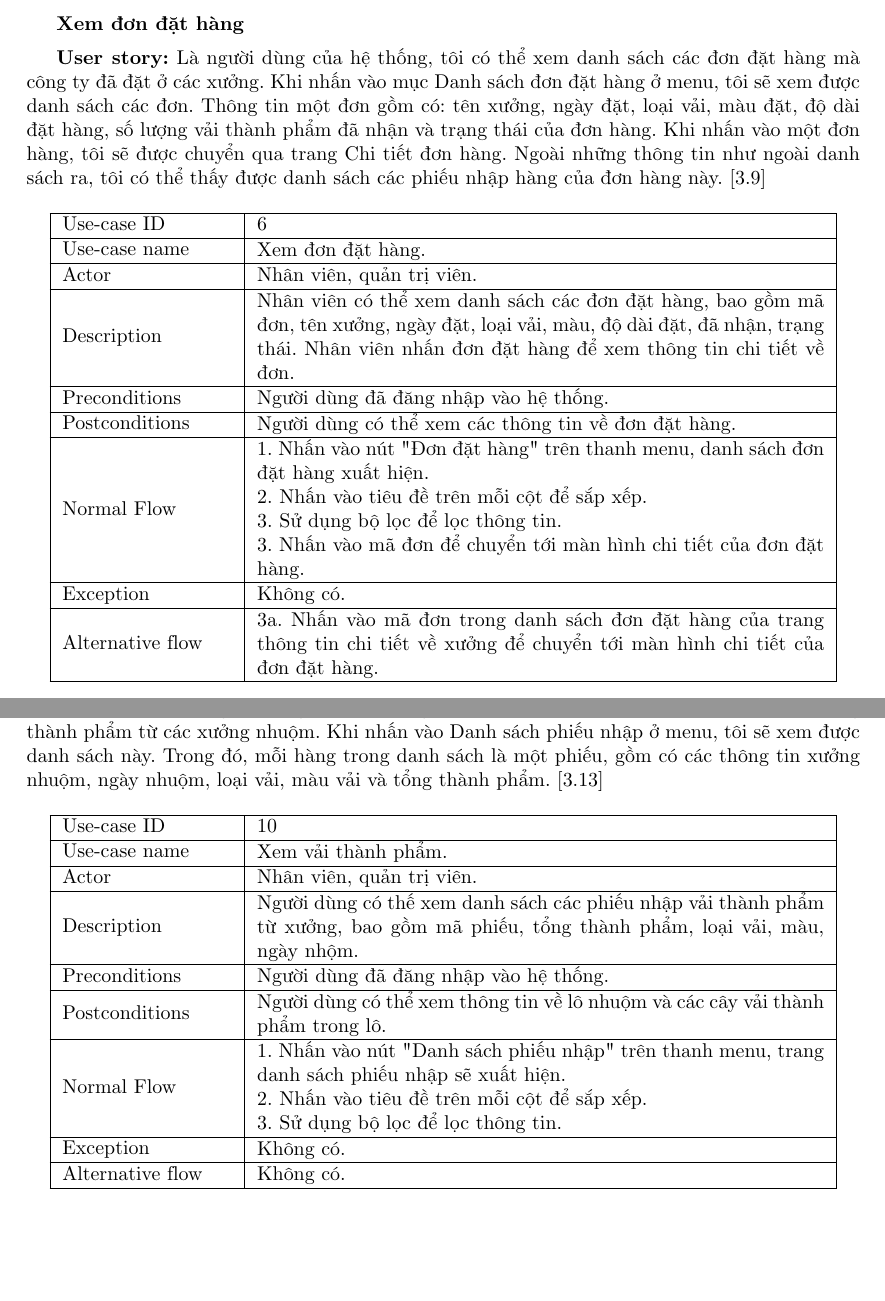
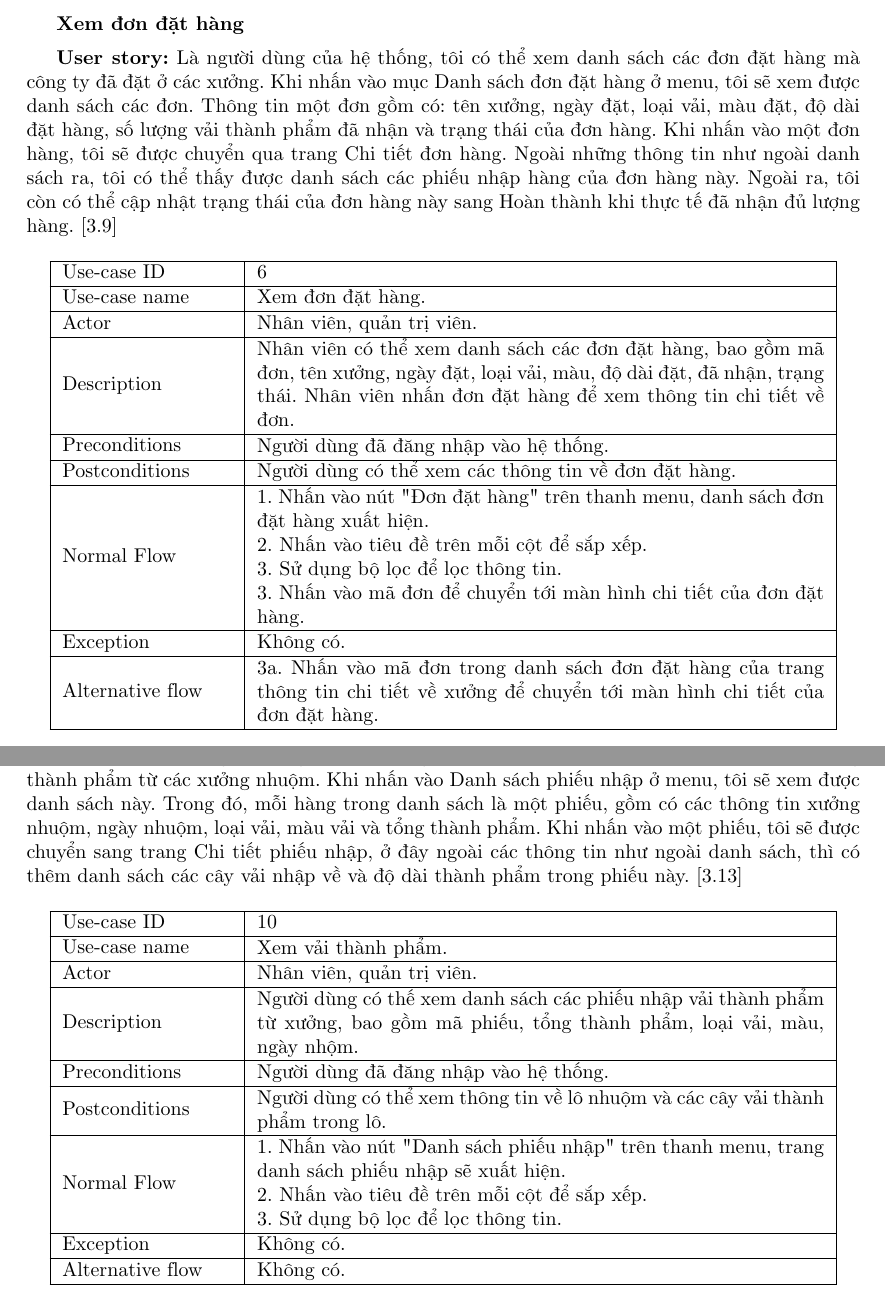
Before and after one commit to trungtinh961/Report_LVTN, a LaTeX document (LVTN_report.tex, which reads Text/Requires/usecase.tex): two parts of pages 35 and 38 of 65, joined at a grey line, cut so that both start at the same text, the shorter picture padded with empty space. Compiled offline with pdfLaTeX.

Commit message:
Updates from Overleaf

```diff
--- a/Text/Requires/usecase.tex
+++ b/Text/Requires/usecase.tex
@@ -254,7 +254,7 @@ Các chức năng được đặc tả trong sơ đồ Usecase như Hình \ref{u
 
 \newpage
 \textbf{Xem đơn đặt hàng}\par
-\textbf{User story:} Là người dùng của hệ thống, tôi có thể xem danh sách các đơn đặt hàng mà công ty đã đặt ở các xưởng. Khi nhấn vào mục Danh sách đơn đặt hàng ở menu, tôi sẽ xem được danh sách các đơn. Thông tin một đơn gồm có: tên xưởng, ngày đặt, loại vải, màu đặt, độ dài đặt hàng, số lượng vải thành phẩm đã nhận và trạng thái của đơn hàng. Khi nhấn vào một đơn hàng, tôi sẽ được chuyển qua trang Chi tiết đơn hàng. Ngoài những thông tin như ngoài danh sách ra, tôi có thể thấy được danh sách các phiếu nhập hàng của đơn hàng này. [\ref{bang6}]
+\textbf{User story:} Là người dùng của hệ thống, tôi có thể xem danh sách các đơn đặt hàng mà công ty đã đặt ở các xưởng. Khi nhấn vào mục Danh sách đơn đặt hàng ở menu, tôi sẽ xem được danh sách các đơn. Thông tin một đơn gồm có: tên xưởng, ngày đặt, loại vải, màu đặt, độ dài đặt hàng, số lượng vải thành phẩm đã nhận và trạng thái của đơn hàng. Khi nhấn vào một đơn hàng, tôi sẽ được chuyển qua trang Chi tiết đơn hàng. Ngoài những thông tin như ngoài danh sách ra, tôi có thể thấy được danh sách các phiếu nhập hàng của đơn hàng này. Ngoài ra, tôi còn có thể cập nhật trạng thái của đơn hàng này sang Hoàn thành khi thực tế đã nhận đủ lượng hàng. [\ref{bang6}]
 \begin{table}[!htp]
     \centering
     \begin{tabular}{|m{3cm}|m{10cm}|}
@@ -370,7 +370,7 @@ Các chức năng được đặc tả trong sơ đồ Usecase như Hình \ref{u
 
 \newpage
 \textbf{Xem phiếu nhập vải thành phẩm}\par
-\textbf{User story:} Là người dùng của hệ thống, tôi có thể xem danh sách các phiếu nhập hàng thành phẩm từ các xưởng nhuộm. Khi nhấn vào Danh sách phiếu nhập ở menu, tôi sẽ xem được danh sách này. Trong đó, mỗi hàng trong danh sách là một phiếu, gồm có các thông tin xưởng nhuộm, ngày nhuộm, loại vải, màu vải và tổng thành phẩm. [\ref{bang10}]
+\textbf{User story:} Là người dùng của hệ thống, tôi có thể xem danh sách các phiếu nhập hàng thành phẩm từ các xưởng nhuộm. Khi nhấn vào Danh sách phiếu nhập ở menu, tôi sẽ xem được danh sách này. Trong đó, mỗi hàng trong danh sách là một phiếu, gồm có các thông tin xưởng nhuộm, ngày nhuộm, loại vải, màu vải và tổng thành phẩm. Khi nhấn vào một phiếu, tôi sẽ được chuyển sang trang Chi tiết phiếu nhập, ở đây ngoài các thông tin như ngoài danh sách, thì có thêm danh sách các cây vải nhập về và độ dài thành phẩm trong phiếu này. [\ref{bang10}]
 \begin{table}[!htp]
     \centering
     \begin{tabular}{|m{3cm}|m{10cm}|}
```
Also changed, not shown: Text/Implement_system/ket_qua_hien_thuc.tex (+3 -1 lines).
